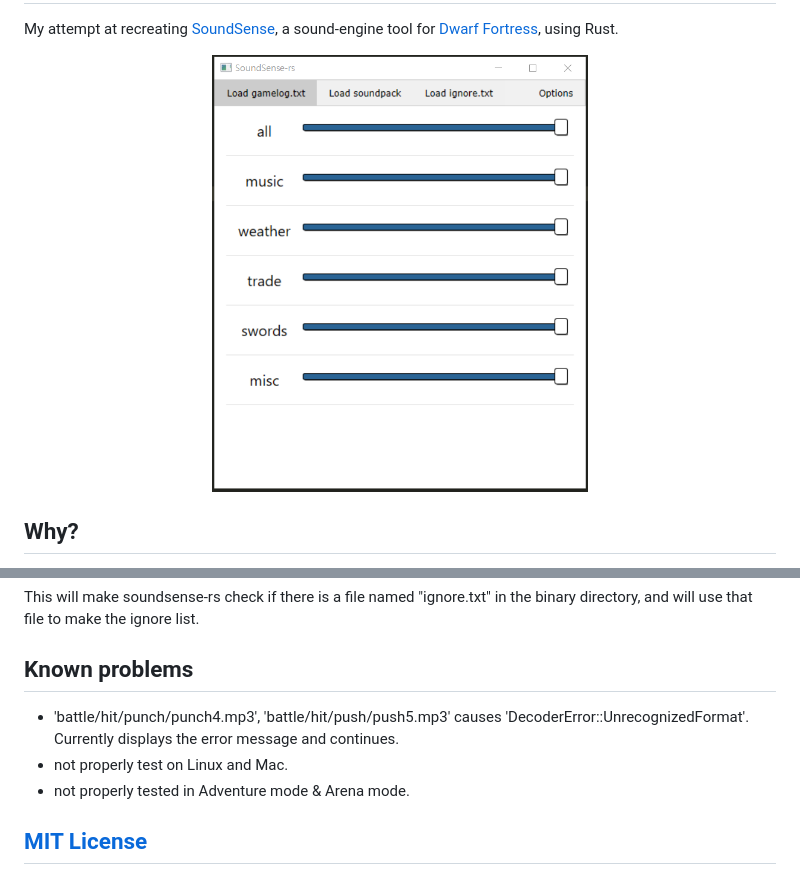
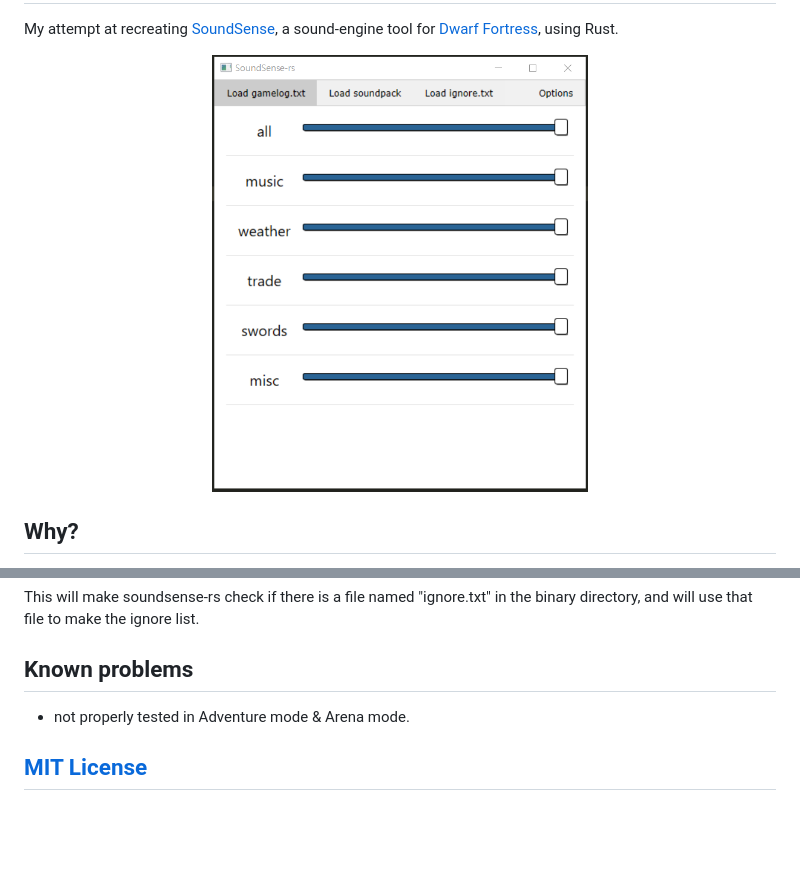
Before and after one commit to prixt/soundsense-rs, a Markdown page: README.md, 2 parts joined by grey strips. GitHub-like rendering; blank space fills up the shorter version.

Commit message:
updated README [build]

```diff
--- a/README.md
+++ b/README.md
@@ -2,7 +2,7 @@
 My attempt at recreating [SoundSense](http://df.zweistein.cz/soundsense/), a sound-engine tool for [Dwarf Fortress](http://www.bay12games.com/dwarves/), using Rust.
 
 <p align='center'>
-    <img src="./windows-screenshot.png" title='Windows screenshot' width='50%'>
+    <img src="./screenshots/windows-screenshot.png" title='Windows screenshot' width='50%'>
 </p>
 
 ## Why?
@@ -29,8 +29,6 @@ Example:
 This will make soundsense-rs check if there is a file named "ignore.txt" in the binary directory, and will use that file to make the ignore list.
 
 ## Known problems
-* 'battle/hit/punch/punch4.mp3', 'battle/hit/push/push5.mp3' causes 'DecoderError::UnrecognizedFormat'. Currently displays the error message and continues.
-* not properly test on Linux and Mac.
 * not properly tested in Adventure mode & Arena mode.
 
 ## [MIT License](./LICENSE)
```
Also changed, not shown: other parts of README.md (+1 -1 lines), screenshots/windows-screenshot.png (renamed from windows-screenshot.png).
